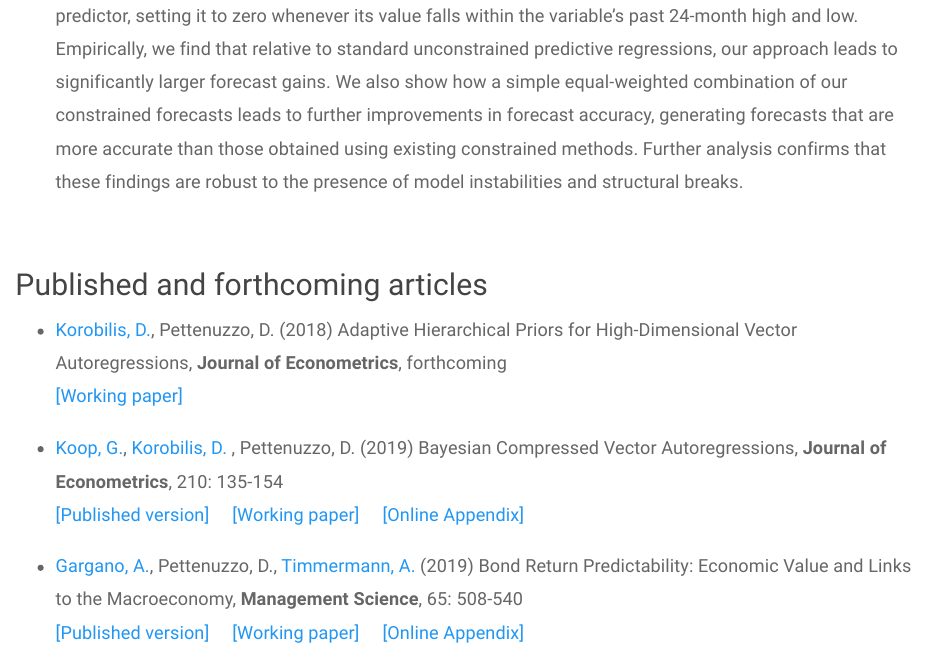
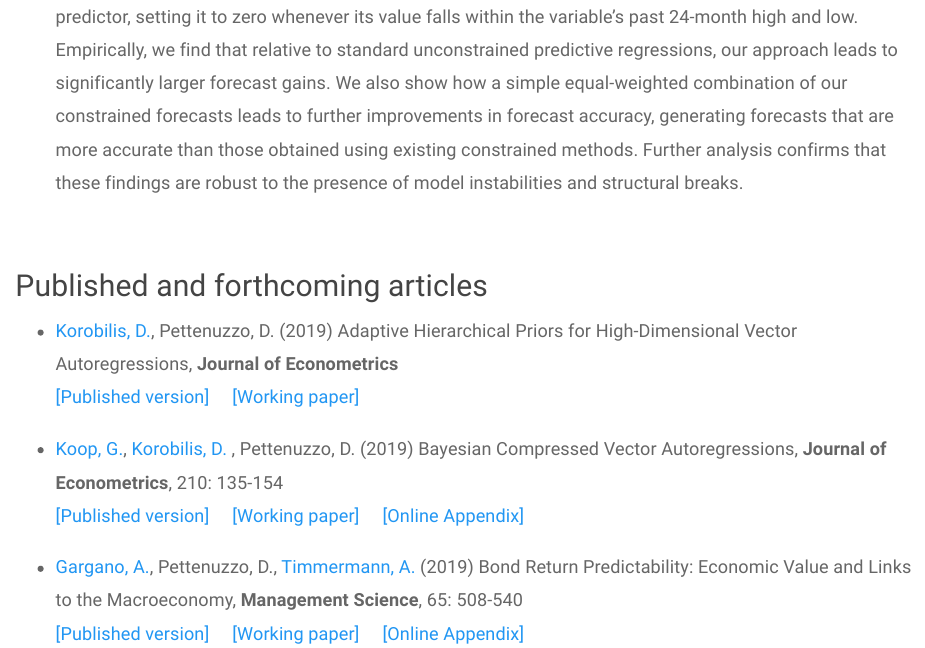
Before and after one commit to dpettenu/dpettenu.github.io, an R Markdown document (research.Rmd): the page in a window 1100 px wide, from 1190 px down. Rendered offline with R 4.5, knitr and Pandoc, with nearby package versions; a font, style sheet, LaTeX package, included part or bibliography that could not be used is replaced or left out.

Commit message:
Add files via upload

```diff
--- a/research.Rmd
+++ b/research.Rmd
@@ -41,8 +41,8 @@ knitr::opts_chunk$set(echo = TRUE)
 
 ## Published and forthcoming articles
 
-* [Korobilis, D.](https://sites.google.com/site/dimitriskorobilis/), Pettenuzzo, D. (2018) Adaptive Hierarchical Priors for High-Dimensional Vector Autoregressions, __Journal of Econometrics__, forthcoming
- [[Working paper]](https://papers.ssrn.com/sol3/papers.cfm?abstract_id=2886053)
+* [Korobilis, D.](https://sites.google.com/site/dimitriskorobilis/), Pettenuzzo, D. (2019) Adaptive Hierarchical Priors for High-Dimensional Vector Autoregressions, __Journal of Econometrics__
+[[Published version]](https://doi.org/10.1016/j.jeconom.2019.04.029) &nbsp; &nbsp; [[Working paper]](https://papers.ssrn.com/sol3/papers.cfm?abstract_id=2886053) &nbsp; &nbsp;
 
 
 * [Koop, G.](http://personal.strath.ac.uk/gary.koop/), [Korobilis, D.](https://sites.google.com/site/dimitriskorobilis/) , Pettenuzzo, D. (2019) Bayesian Compressed Vector Autoregressions, __Journal of Econometrics__, 210: 135-154 \
```
Also changed, not shown: research.html.
